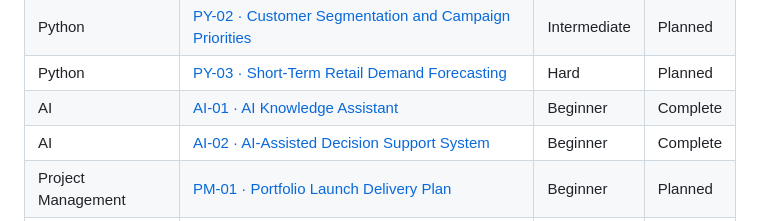
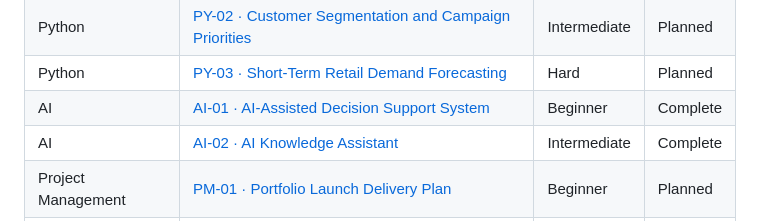
Before and after one commit to pmanasvi5/business-data-analyst-portfolio-manasvi-panchagnula, a Markdown page: README.md, the part around the change. Rendered like a GitHub page.

```diff
--- a/README.md
+++ b/README.md
@@ -30,8 +30,8 @@ The portfolio contains 20 project workspaces across seven skill areas. Pages mar
 | Python | [PY-01 · Bike-Sharing Demand Exploration](python/py-01-bike-demand/README.md) | Beginner | Planned |
 | Python | [PY-02 · Customer Segmentation and Campaign Priorities](python/py-02-customer-segmentation/README.md) | Intermediate | Planned |
 | Python | [PY-03 · Short-Term Retail Demand Forecasting](python/py-03-demand-forecast/README.md) | Hard | Planned |
-| AI | [AI-01 · AI Knowledge Assistant](ai/ai-knowledge-assistant/README.md) | Beginner | Complete |
-| AI | [AI-02 · AI-Assisted Decision Support System](ai/ai-assisted-decision-support/README.md) | Beginner | Complete |
+| AI | [AI-01 · AI-Assisted Decision Support System](ai/ai-assisted-decision-support/README.md) | Beginner | Complete |
+| AI | [AI-02 · AI Knowledge Assistant](ai/ai-knowledge-assistant/README.md) | Intermediate | Complete |
 | Project Management | [PM-01 · Portfolio Launch Delivery Plan](project-management/pm-01-portfolio-launch/README.md) | Beginner | Planned |
 | Project Management | [PM-02 · VT PUMP Mentorship Platform Case Study](project-management/pm-02-vt-pump/README.md) | Intermediate | Complete |
 | Project Management | [PM-03 · Retail Analytics Rollout Simulation](project-management/pm-03-analytics-rollout/README.md) | Hard | Planned |
```
